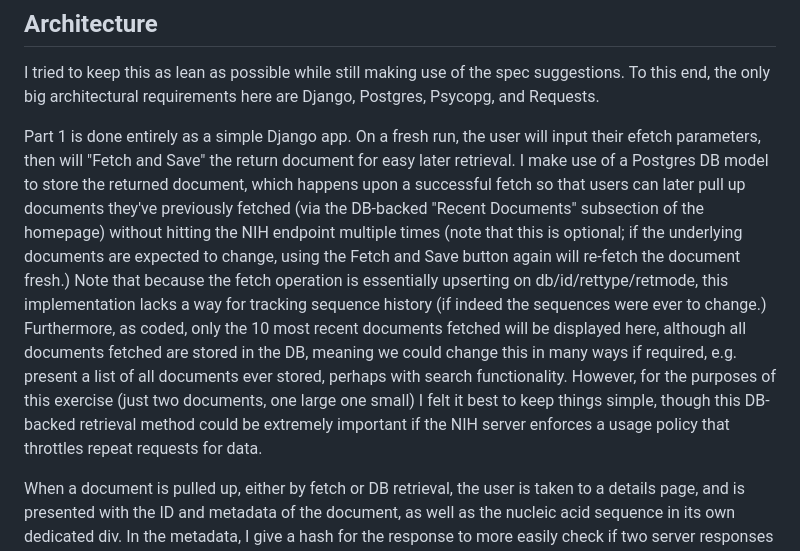
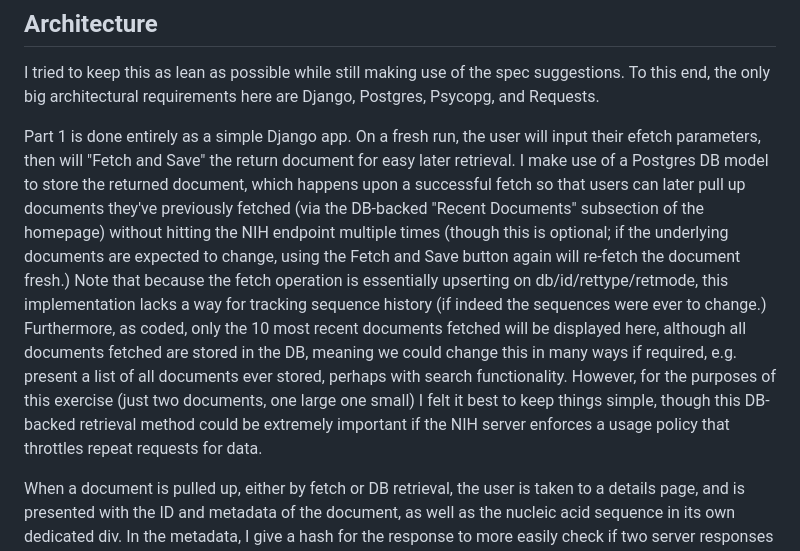
Before and after one commit to ndavis09/SimonsProject, a Markdown page: readme.md, the part around the change. Rendered like a GitHub page.

```diff
--- a/readme.md
+++ b/readme.md
@@ -48,7 +48,7 @@ Then open http://127.0.0.1:8000 in your browser.  Note that you will need a Post
 
 I tried to keep this as lean as possible while still making use of the spec suggestions.  To this end, the only big architectural requirements here are Django, Postgres, Psycopg, and Requests.
 
-Part 1 is done entirely as a simple Django app.  On a fresh run, the user will input their efetch parameters, then will "Fetch and Save" the return document for easy later retrieval.  I make use of a Postgres DB model to store the returned document, which happens upon a successful fetch so that users can later pull up documents they've previously fetched (via the DB-backed "Recent Documents" subsection of the homepage) without hitting the NIH endpoint multiple times (note that this is optional; if the underlying documents are expected to change, using the Fetch and Save button again will re-fetch the document fresh.)  Note that because the fetch operation is essentially upserting on db/id/rettype/retmode, this implementation lacks a way for tracking sequence history (if indeed the sequences were ever to change.)  Furthermore, as coded, only the 10 most recent documents fetched will be displayed here, although all documents fetched are stored in the DB, meaning we could change this in many ways if required, e.g. present a list of all documents ever stored, perhaps with search functionality.  However, for the purposes of this exercise (just two documents, one large one small) I felt it best to keep things simple, though this DB-backed retrieval method could be extremely important if the NIH server enforces a usage policy that throttles repeat requests for data.
+Part 1 is done entirely as a simple Django app.  On a fresh run, the user will input their efetch parameters, then will "Fetch and Save" the return document for easy later retrieval.  I make use of a Postgres DB model to store the returned document, which happens upon a successful fetch so that users can later pull up documents they've previously fetched (via the DB-backed "Recent Documents" subsection of the homepage) without hitting the NIH endpoint multiple times (though this is optional; if the underlying documents are expected to change, using the Fetch and Save button again will re-fetch the document fresh.)  Note that because the fetch operation is essentially upserting on db/id/rettype/retmode, this implementation lacks a way for tracking sequence history (if indeed the sequences were ever to change.)  Furthermore, as coded, only the 10 most recent documents fetched will be displayed here, although all documents fetched are stored in the DB, meaning we could change this in many ways if required, e.g. present a list of all documents ever stored, perhaps with search functionality.  However, for the purposes of this exercise (just two documents, one large one small) I felt it best to keep things simple, though this DB-backed retrieval method could be extremely important if the NIH server enforces a usage policy that throttles repeat requests for data.
 
 When a document is pulled up, either by fetch or DB retrieval, the user is taken to a details page, and is presented with the ID and metadata of the document, as well as the nucleic acid sequence in its own dedicated div.  In the metadata, I give a hash for the response to more easily check if two server responses are 1-1; note that an upgrade could be worked out here if the endpoint could also offer up hashes for comparison.  In the upper-righthand corner of the screen will be a box for regex searching.  The nature of the sequence display (the code attempts to display the whole sequence in the div, regardless of how massive it is) and the regex search return (which re-renders the entire div for each 'marking' call) make this approach ill-suited to rendering the larger dataset in Part 2.  If I had more time, and we wanted to render arbitarily long sequences in this way, a relatively straightforward change would be to switch this to a paginated model, where we might display 'pages' of roughly 1MB in the div, with buttons around the div for navigation.  We could also modify the regex search to store pagination data, allowing us to quickly pull up regex results across pages.  Note, however, that even if we solve the display/pagination issue, we'll still be bound by the performance of the regex search, which will become slower as sequence length increases, particularly for searches with many matches, e.g. "A".
 
```
